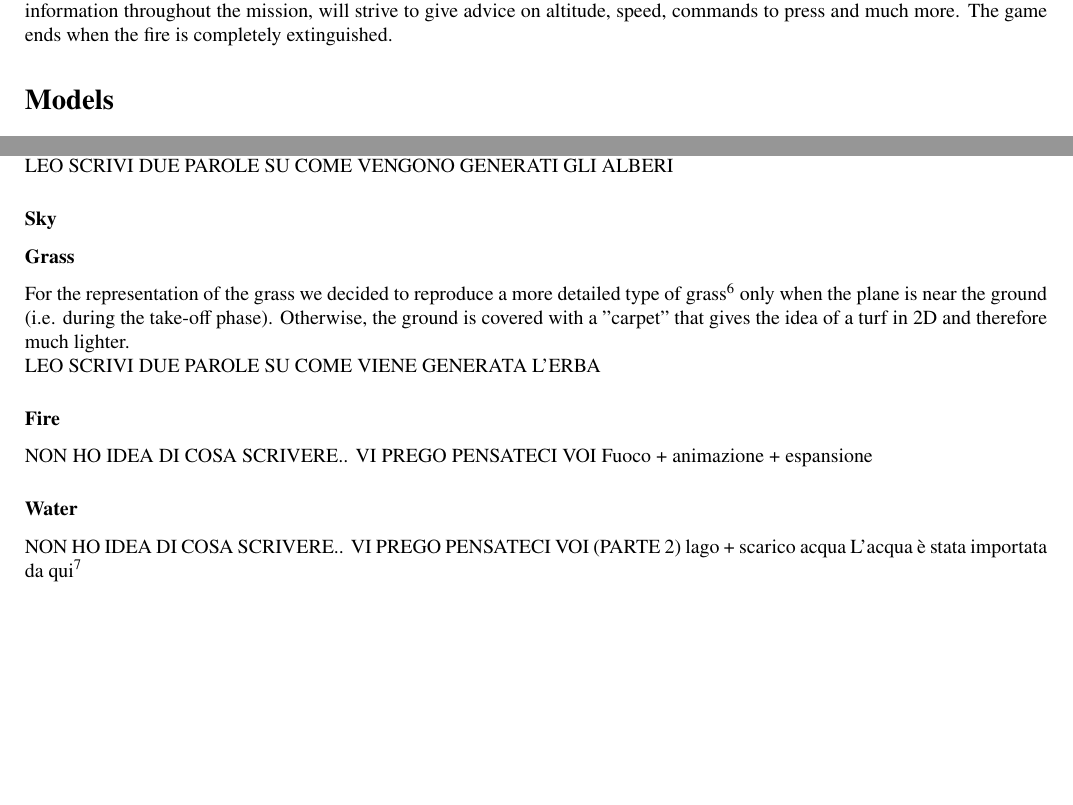
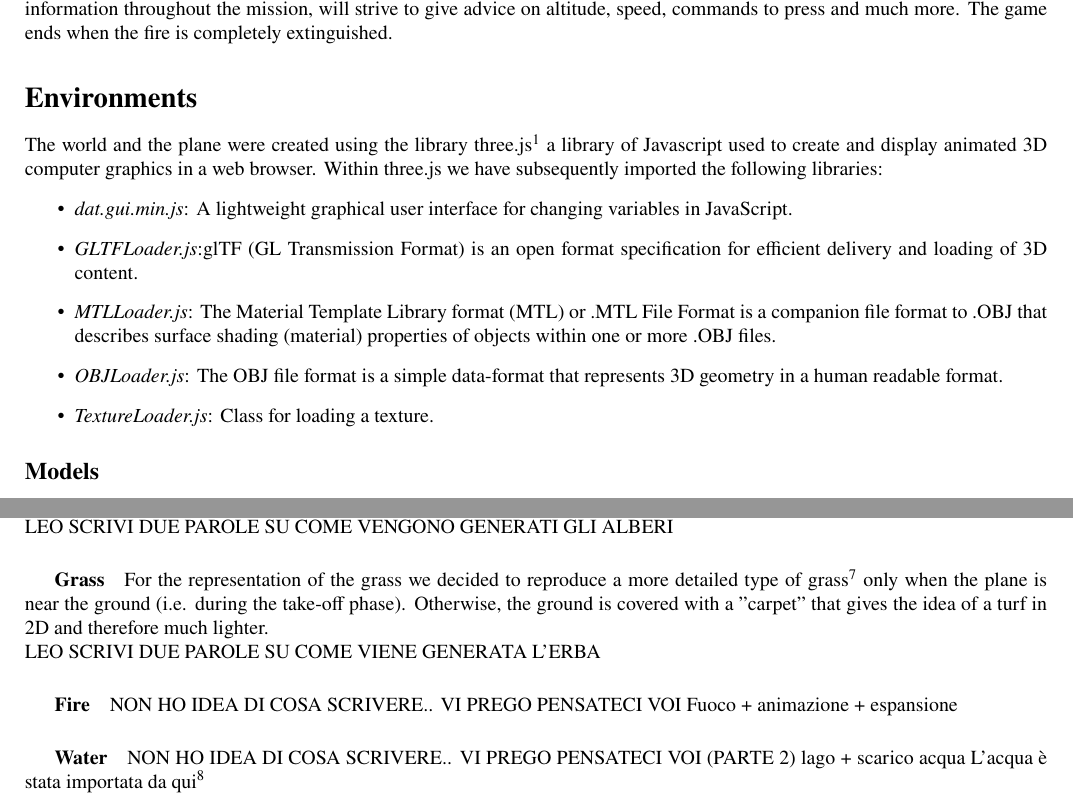
Before and after one commit to SapienzaInteractiveGraphicsCourse/finalproject-betulla, a LaTeX document (Report.tex): two parts of pages 2 and 5 of 14 before the commit and two parts of pages 2 and 5 of 13 after it, joined at a grey line, cut so that both start at the same text, the shorter picture padded with empty space. Compiled offline with pdfLaTeX.

Commit message:
continuazione report

```diff
--- a/Report.tex
+++ b/Report.tex
@@ -50,9 +50,20 @@
 \section*{Introduction}
 Betulla Rescue is the result of the collaboration of three students from La Sapienza University, with the aim of creating a game that was intuitive, fun and dealt with real issues. Within the game the player is the pilot of a Bombardier-415, better known as Canadair, an aircraft supplied to firefighters to fight large fires in areas difficult to reach. The goal is to limit and then extinguish a fire in the shortest possible time. The player will be supported during the game by the co-pilot Camil, who will provide valuable information throughout the mission, will strive to give advice on altitude, speed, commands to press and much more. The game ends when the fire is completely extinguished.
 
-\section*{Models}
+\section*{Environments}
 
-\subsection*{Bombardier-415}
+The world and the plane were created using the library three.js\footnote{https://threejs.org} a library of Javascript used to create and display animated 3D computer graphics in a web browser. Within three.js we have subsequently imported the following libraries:
+\begin{itemize}
+\item \textit{dat.gui.min.js}: A lightweight graphical user interface for changing variables in JavaScript.
+\item \textit{GLTFLoader.js}:glTF (GL Transmission Format) is an open format specification for efficient delivery and loading of 3D content.
+\item \textit{MTLLoader.js}: The Material Template Library format (MTL) or .MTL File Format is a companion file format to .OBJ that describes surface shading (material) properties of objects within one or more .OBJ files.
+\item \textit{OBJLoader.js}: The OBJ file format is a simple data-format that represents 3D geometry in a human readable format.
+\item \textit{TextureLoader.js}: Class for loading a texture.
+\end{itemize}
+
+\subsection*{Models}
+
+\subsubsection*{Bombardier-415}
 
 \begin{figure}[h!]
   \includegraphics[width=\linewidth]{ImmaginiReport/Canadaircomplete.png}
@@ -155,17 +164,15 @@ The world generates itself autonomously with the advance of the plane so as to m
 We imported the trees from this site. We also decided to manage two different types of trees, a first type is formed by pines\footnote{https://sketchfab.com/3d-models/pine-tree-single-01-ed72511b36c14446a1b596b7e3686d73}, and is the main part of our forest. The other type is generated in the areas affected by the fire and is composed of burnt trees\footnote{https://sketchfab.com/3d-models/tree-free-extra-details-scan-cdb8c99aa5774fcab712f9082b061a9d}. This allows us to make the world more realistic and gives an intuitive idea of the area affected by the fire even when the fire has been extinguished. \\
 LEO SCRIVI DUE PAROLE SU COME VENGONO GENERATI GLI ALBERI
 
-\subsubsection*{Sky}
-
-\subsubsection*{Grass}
+\subparagraph*{Grass}
 For the representation of the grass we decided to reproduce a more detailed type of grass\footnote{https://sketchfab.com/3d-models/yet-another-grass-model-95dc9c01a9ed45a99a3303b95c9f3f91} only when the plane is near the ground (i.e. during the take-off phase). Otherwise, the ground is covered with a "carpet" that gives the idea of a turf in 2D and therefore much lighter. \\
 LEO SCRIVI DUE PAROLE SU COME VIENE GENERATA L'ERBA
 
-\subsubsection*{Fire}
+\subparagraph*{Fire}
 NON HO IDEA DI COSA SCRIVERE.. VI PREGO PENSATECI VOI
 Fuoco + animazione + espansione
 
-\subsubsection*{Water}
+\subparagraph*{Water}
 NON HO IDEA DI COSA SCRIVERE.. VI PREGO PENSATECI VOI (PARTE 2)
 lago + scarico acqua
 L'acqua è stata importata da qui\footnote{https://github.com/mrdoob/three.js/blob/master/examples/webgl\_shaders\_ocean.html\#L100}
```
Also changed, not shown: Report.tex (17 more changed lines).
